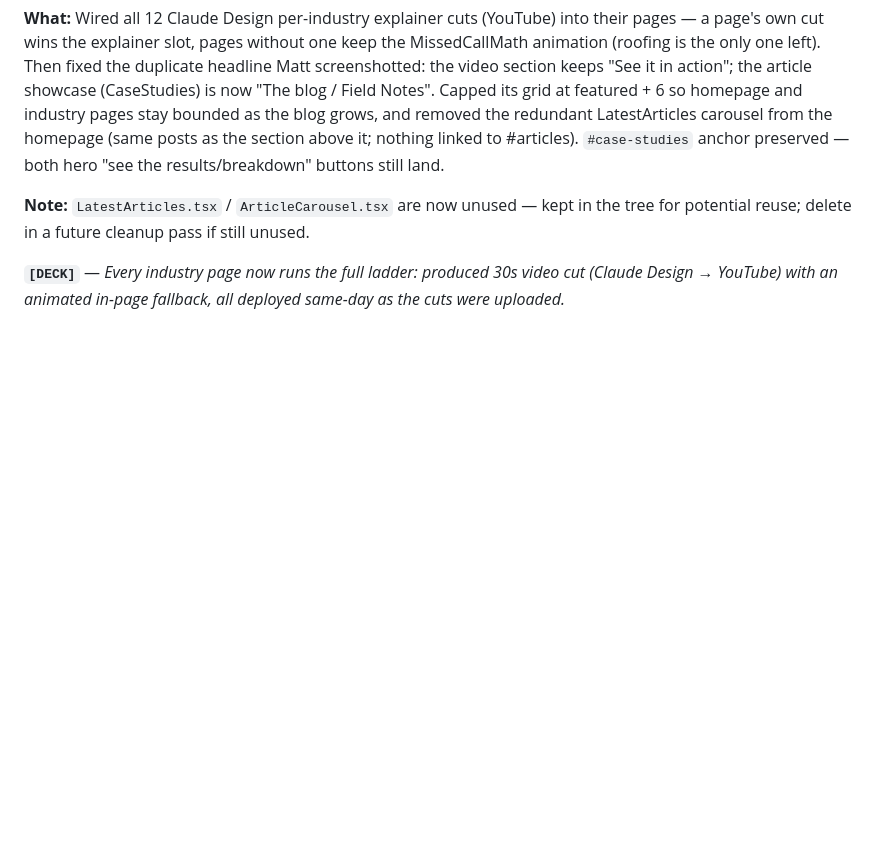
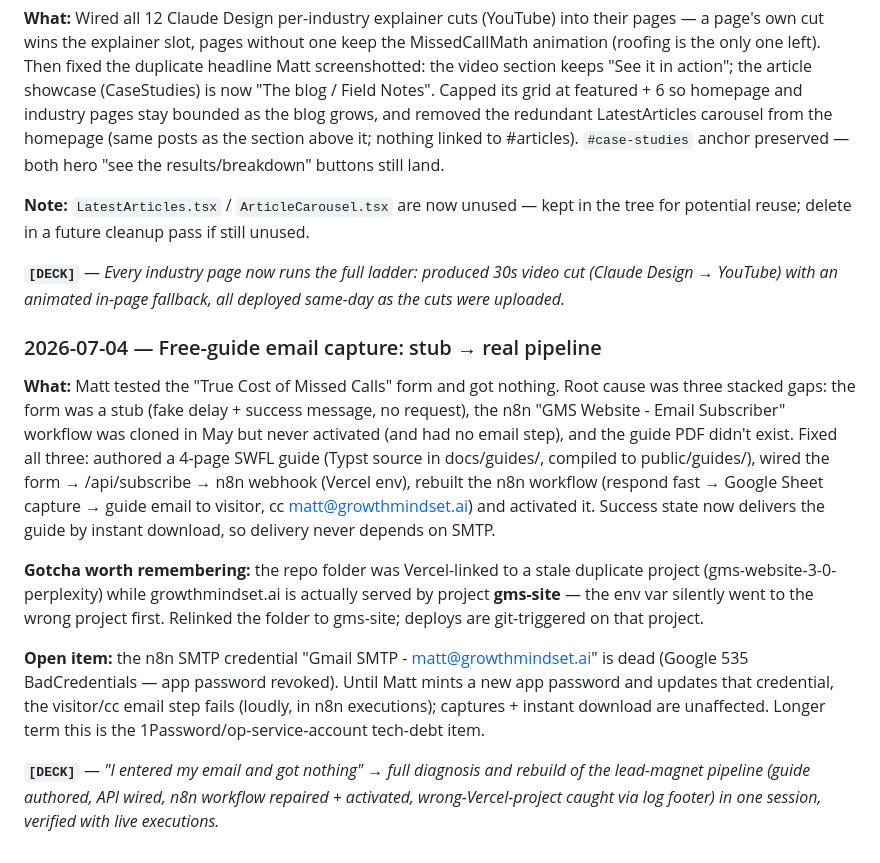
Before and after one commit to MattymBaylor/gms-website-3.0-perplexity, a Markdown page: docs/build-log.md, the part around the change. Rendered like a GitHub page; blank space fills up the shorter version.

Commit message:
docs: build-log entry for email-capture pipeline fix
Co-Authored-By: Claude Fable 5 <noreply@anthropic.com>

```diff
--- a/docs/build-log.md
+++ b/docs/build-log.md
@@ -80,3 +80,13 @@ Dated entries capturing the *moves* — decisions, components shipped, deck-wort
 **Note:** `LatestArticles.tsx` / `ArticleCarousel.tsx` are now unused — kept in the tree for potential reuse; delete in a future cleanup pass if still unused.
 
 **`[DECK]`** — *Every industry page now runs the full ladder: produced 30s video cut (Claude Design → YouTube) with an animated in-page fallback, all deployed same-day as the cuts were uploaded.*
+
+### 2026-07-04 — Free-guide email capture: stub → real pipeline
+
+**What:** Matt tested the "True Cost of Missed Calls" form and got nothing. Root cause was three stacked gaps: the form was a stub (fake delay + success message, no request), the n8n "GMS Website - Email Subscriber" workflow was cloned in May but never activated (and had no email step), and the guide PDF didn't exist. Fixed all three: authored a 4-page SWFL guide (Typst source in docs/guides/, compiled to public/guides/), wired the form → /api/subscribe → n8n webhook (Vercel env), rebuilt the n8n workflow (respond fast → Google Sheet capture → guide email to visitor, cc matt@growthmindset.ai) and activated it. Success state now delivers the guide by instant download, so delivery never depends on SMTP.
+
+**Gotcha worth remembering:** the repo folder was Vercel-linked to a stale duplicate project (gms-website-3-0-perplexity) while growthmindset.ai is actually served by project **gms-site** — the env var silently went to the wrong project first. Relinked the folder to gms-site; deploys are git-triggered on that project.
+
+**Open item:** the n8n SMTP credential "Gmail SMTP - matt@growthmindset.ai" is dead (Google 535 BadCredentials — app password revoked). Until Matt mints a new app password and updates that credential, the visitor/cc email step fails (loudly, in n8n executions); captures + instant download are unaffected. Longer term this is the 1Password/op-service-account tech-debt item.
+
+**`[DECK]`** — *"I entered my email and got nothing" → full diagnosis and rebuild of the lead-magnet pipeline (guide authored, API wired, n8n workflow repaired + activated, wrong-Vercel-project caught via log footer) in one session, verified with live executions.*
```
